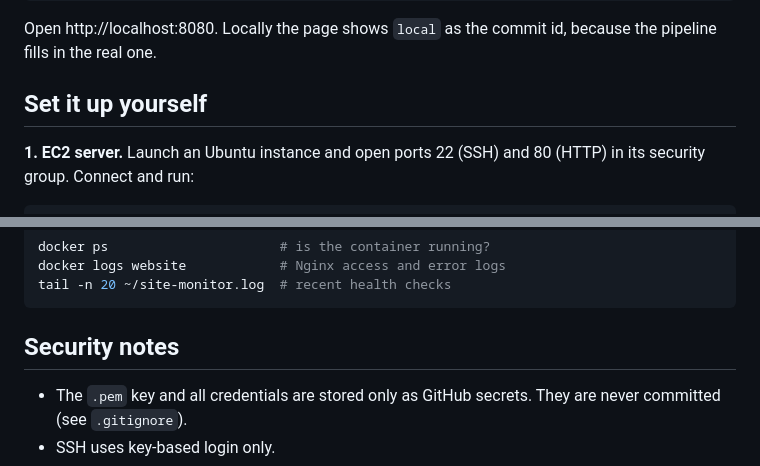
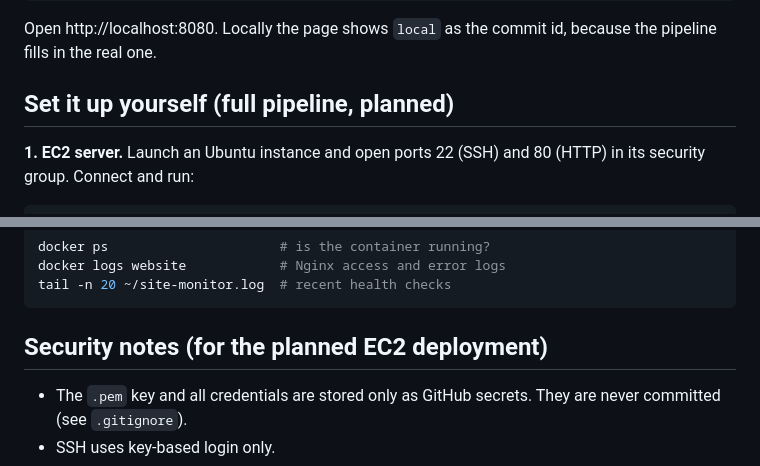
Before and after one commit to HimanshuRaj02/aws-ec2-docker-cicd, a Markdown page: README.md, 2 parts joined by grey strips. Drawn GitHub-style.

Commit message:
Revise section headers for setup and security notes
Updated section headers in README.md for clarity on setup and security notes.

````diff
--- a/README.md
+++ b/README.md
@@ -56,7 +56,7 @@ docker run --rm -p 8080:80 aws-ec2-docker-cicd
 
 Open http://localhost:8080. Locally the page shows `local` as the commit id, because the pipeline fills in the real one.
 
-## Set it up yourself
+## Set it up yourself (full pipeline, planned)
 
 **1. EC2 server.** Launch an Ubuntu instance and open ports 22 (SSH) and 80 (HTTP) in its security group. Connect and run:
 
@@ -109,7 +109,7 @@ docker logs website            # Nginx access and error logs
 tail -n 20 ~/site-monitor.log  # recent health checks
 ```
 
-## Security notes
+## Security notes (for the planned EC2 deployment)
 
 - The `.pem` key and all credentials are stored only as GitHub secrets. They are never committed (see `.gitignore`).
 - SSH uses key-based login only.
````
